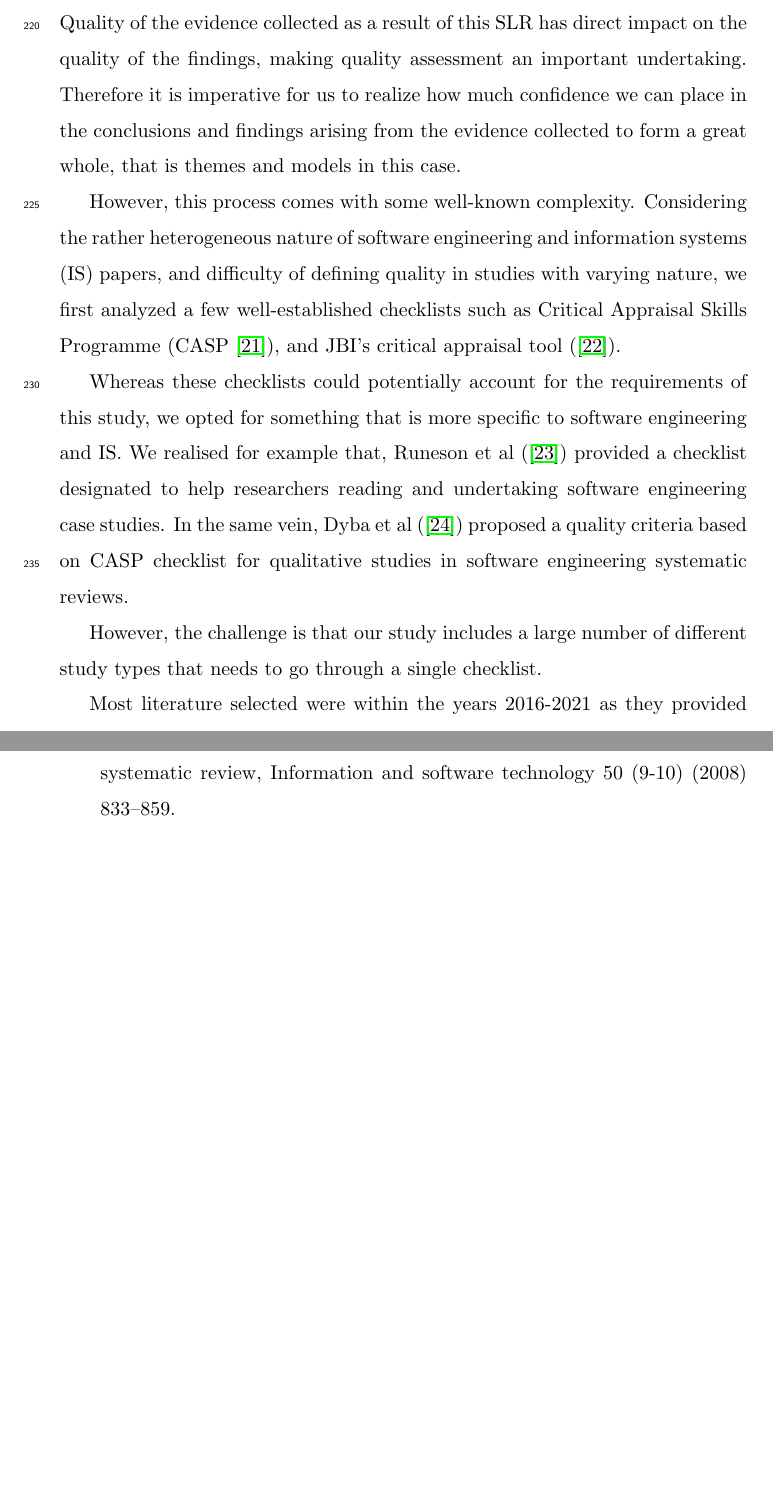
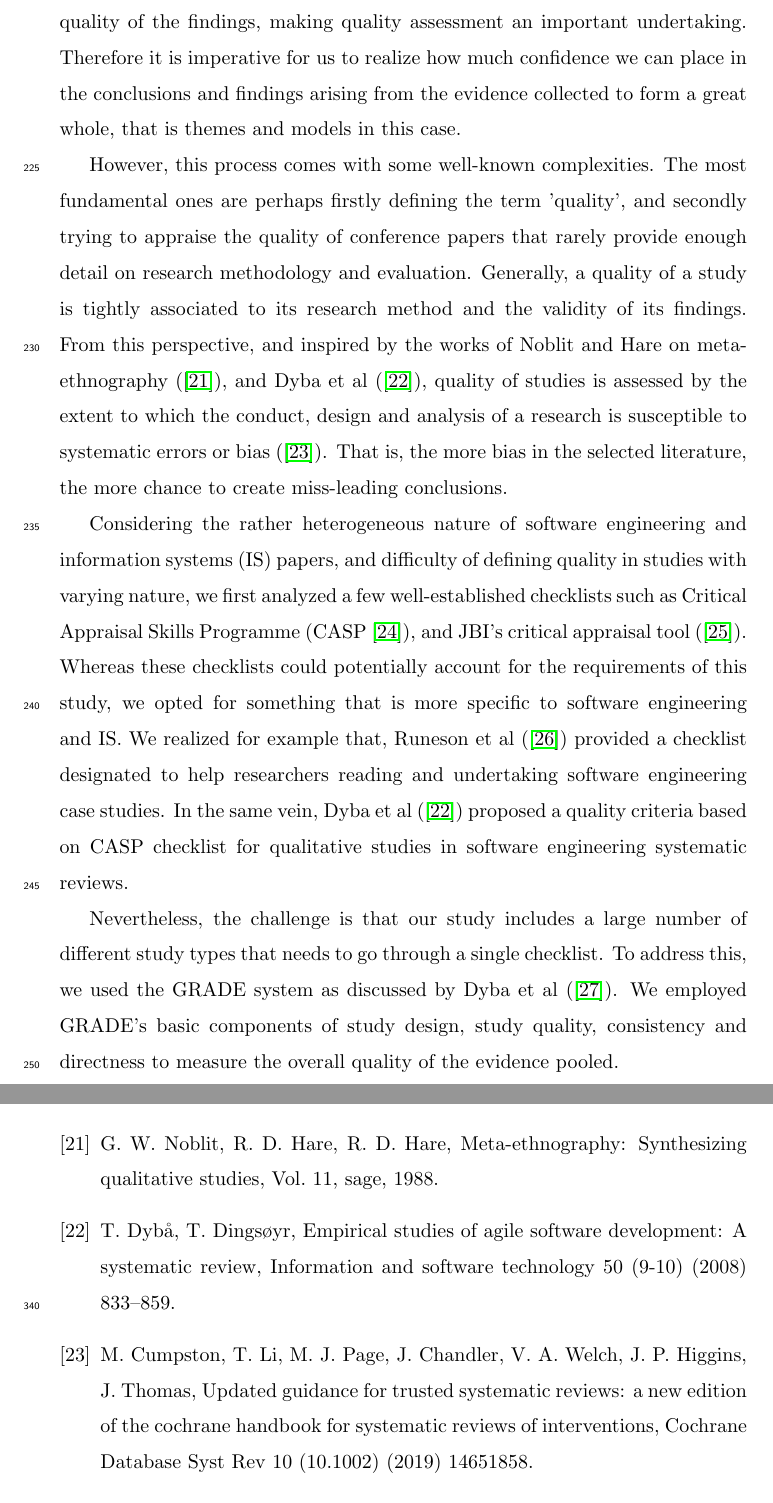
Before and after one commit to Polyhistor/Big-Data-RAs-SLR, a LaTeX paper (the state of big data reference architectures - a systematic literature review.tex, which reads mybibfile.bib): two parts of pages 9 and 13 of 13, joined at a grey line, cut at the place of the change, the shorter picture padded with empty space. The pictures show the PDF file the state of big data reference architectures - a systematic literature review.pdf that the author committed with the source.

Commit message:
finished with quality checking part

```diff
--- a/mybibfile.bib
+++ b/mybibfile.bib
@@ -1784,6 +1792,24 @@
   publisher = {Elsevier}
 }
 
+@book{noblit1988meta,
+  title     = {Meta-ethnography: Synthesizing qualitative studies},
+  author    = {Noblit, George W and Hare, R Dwight and Hare, R Dwight},
+  volume    = {11},
+  year      = {1988},
+  publisher = {sage}
+}
+
+@article{cumpston2019updated,
+  title   = {Updated guidance for trusted systematic reviews: a new edition of the Cochrane Handbook for Systematic Reviews of Interventions},
+  author  = {Cumpston, Miranda and Li, Tianjing and Page, Matthew J and Chandler, Jacqueline and Welch, Vivian A and Higgins, Julian PT and Thomas, James},
+  journal = {Cochrane Database Syst Rev},
+  volume  = {10},
+  number  = {10.1002},
+  pages   = {14651858},
+  year    = {2019}
+}
+
 @misc{JBI,
   url = {https://jbi.global/critical-appraisal-tools}
 }
--- a/the state of big data reference architectures - a systematic literature review.tex
+++ b/the state of big data reference architectures - a systematic literature review.tex
@@ -173,11 +173,11 @@ Disagreement among researchers were resolved using Krippendorff’s alpha (\cite
 
 After excluding papers based on inclusion and exclusion criteria, and as suggested by Kitchenham et al \cite{kitchenham2015evidence}, we assessed studies based on their quality. Quality of the evidence collected as a result of this SLR has direct impact on the quality of the findings, making quality assessment an important undertaking. Therefore it is imperative for us to realize how much confidence we can place in the conclusions and findings arising from the evidence collected to form a great whole, that is themes and models in this case.
 
-However, this process comes with some well-known complexity. Considering the rather heterogeneous nature of software engineering and information systems (IS) papers, and difficulty of defining quality in studies with varying nature, we first analyzed a few well-established checklists such as Critical Appraisal Skills Programme (CASP \cite{CASP}), and JBI's critical appraisal tool (\cite{JBI}).
+However, this process comes with some well-known complexities. The most fundamental ones are perhaps firstly defining the term 'quality', and secondly trying to appraise the quality of conference papers that rarely provide enough detail on research methodology and evaluation. Generally, a quality of a study is tightly associated to its research method and the validity of its findings. From this perspective, and inspired by the works of Noblit and Hare on meta-ethnography (\cite{noblit1988meta}), and Dyba et al (\cite{dybaa2008empirical}), quality of studies is assessed by the extent to which the conduct, design and analysis of a research is susceptible to systematic errors or bias (\cite{cumpston2019updated}). That is, the more bias in the selected literature, the more chance to create miss-leading conclusions.
 
-Whereas these checklists could potentially account for the requirements of this study, we opted for something that is more specific to software engineering and IS. We realised for example that, Runeson et al (\cite{runeson2006we}) provided a checklist designated to help researchers reading and undertaking software engineering case studies. In the same vein, Dyba et al (\cite{dybaa2008empirical}) proposed a quality criteria based on CASP checklist for qualitative studies in software engineering systematic reviews.
+Considering the rather heterogeneous nature of software engineering and information systems (IS) papers, and difficulty of defining quality in studies with varying nature, we first analyzed a few well-established checklists such as Critical Appraisal Skills Programme (CASP \cite{CASP}), and JBI's critical appraisal tool (\cite{JBI}). Whereas these checklists could potentially account for the requirements of this study, we opted for something that is more specific to software engineering and IS. We realized for example that, Runeson et al (\cite{runeson2006we}) provided a checklist designated to help researchers reading and undertaking software engineering case studies. In the same vein, Dyba et al (\cite{dybaa2008empirical}) proposed a quality criteria based on CASP checklist for qualitative studies in software engineering systematic reviews.
 
-However, the challenge is that our study includes a large number of different study types that needs to go through a single checklist.
+Nevertheless, the challenge is that our study includes a large number of different study types that needs to go through a single checklist. To address this, we used the GRADE system as discussed by Dyba et al (\cite{dybaa2008strength}). We employed GRADE's basic components of study design, study quality, consistency and directness to measure the overall quality of the evidence pooled.
 
 
 Most literature selected were within the years 2016-2021 as they provided with most recent and relevant information. Howbeit, some studies dating back to 2010 have been included to provide fundamental knowledge regarding big data systems, reference architectures and architecture evaluation.
```
Also changed, not shown: the state of big data reference architectures - a systematic literature review.bbl, the state of big data reference architectures - a systematic literature review.pdf, mybibfile.bib (8 more changed lines), 5 other files.
